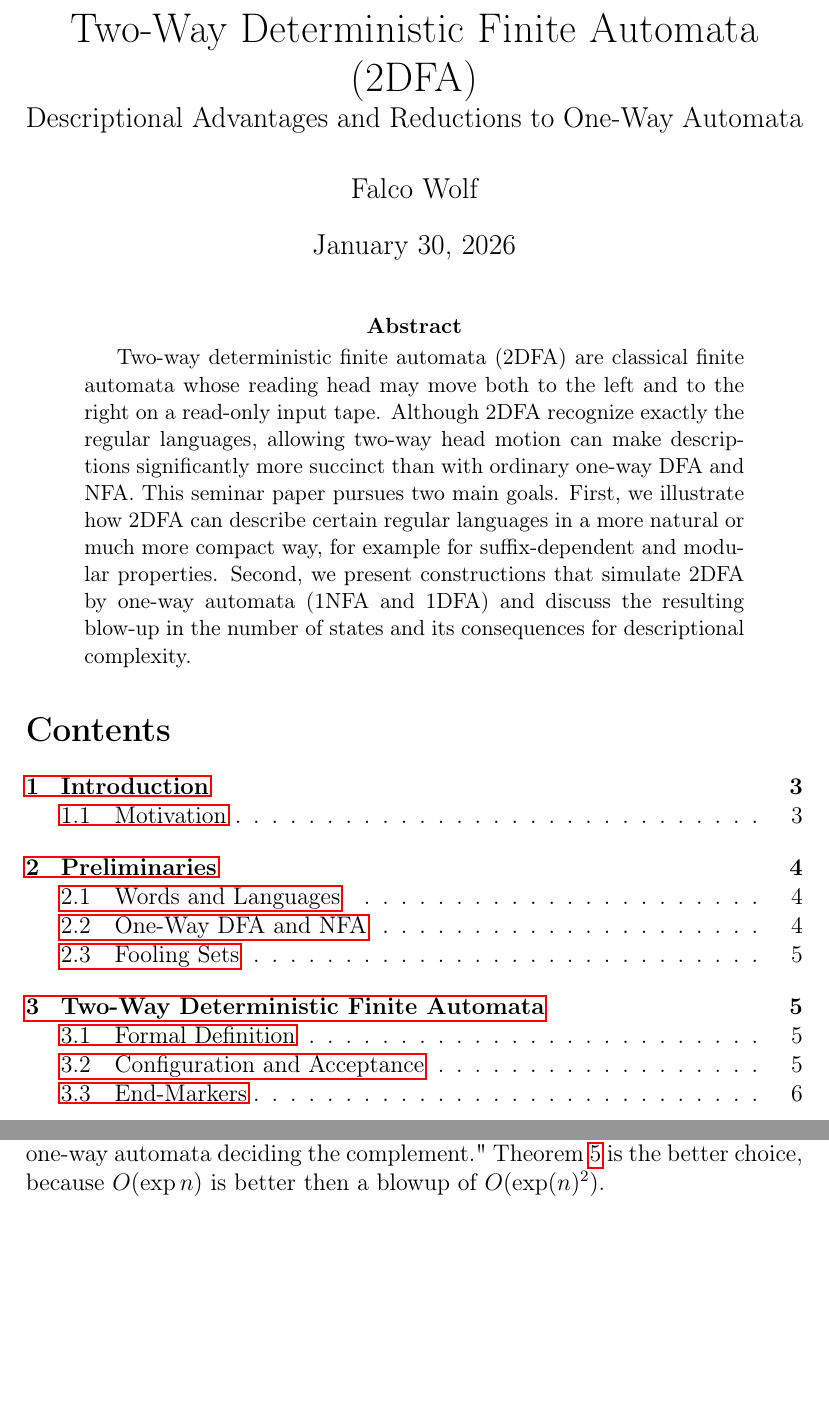
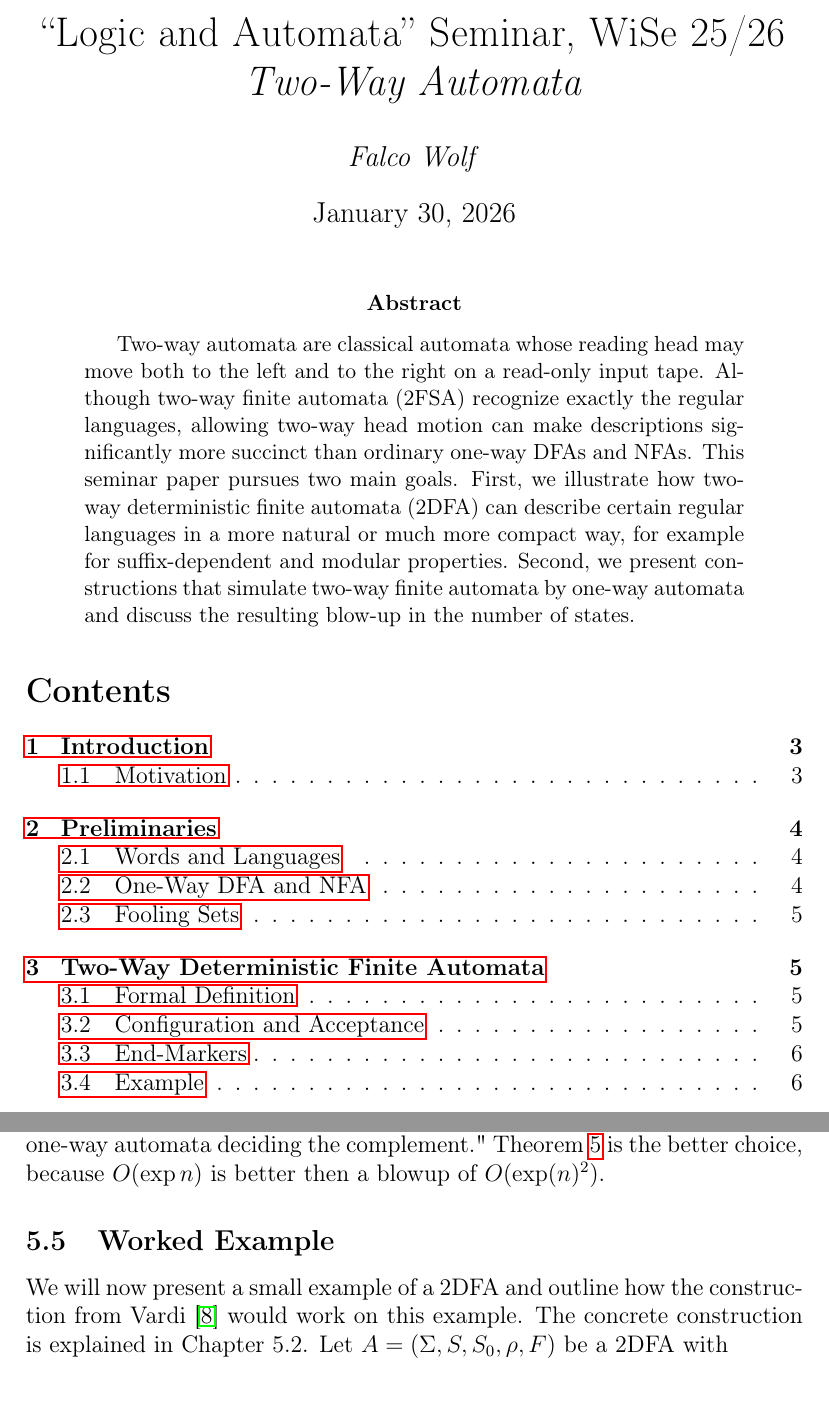
Before and after one commit to FalcoWolff/Seminararbeit-2DFA, a LaTeX paper (2DFA.tex): two parts of pages 1 and 14 of 16 before the commit and two parts of pages 1 and 15 of 17 after it, joined at a grey line, cut at the place of the change, the shorter picture padded with empty space. Compiled offline with pdfLaTeX.

Commit message:
fix: rework chapter 1-3

```diff
--- a/2DFA.tex
+++ b/2DFA.tex
@@ -15,9 +15,9 @@
 
 \setlist{noitemsep}
 
-\title{Two-Way Deterministic Finite Automata (2DFA)\\
-\large Descriptional Advantages and Reductions to One-Way Automata}
-\author{Falco Wolf}
+\title{``Logic and Automata'' Seminar, WiSe 25/26\\
+  \emph{Two-Way Automata}}
+\author{\emph{Falco Wolf}}
 \date{\today}
 
 \newtheorem{definition}{Definition}
@@ -30,18 +30,18 @@
 \maketitle
 
 \begin{abstract}
-Two-way deterministic finite automata (2DFA) are classical finite automata whose
-reading head may move both to the left and to the right on a read-only input
-tape. Although 2DFA recognize exactly the regular
-languages, allowing two-way head motion can make descriptions significantly more
-succinct than with ordinary one-way DFA and NFA. This seminar paper pursues two
-main goals. First, we illustrate how 2DFA can describe certain regular languages
-in a more natural or much more compact way, for example for suffix-dependent and
-modular properties. Second, we present
-constructions that simulate 2DFA by one-way automata (1NFA and 1DFA) and discuss
-the resulting blow-up in the number of states and its consequences for
-descriptional complexity.
+  Two-way automata are classical automata whose reading head may move both to the
+  left and to the right on a read-only input tape. Although two-way finite
+  automata (2FSA) recognize exactly the regular languages, allowing two-way head
+  motion can make descriptions significantly more succinct than ordinary one-way
+  DFAs and NFAs. This seminar paper pursues two main goals. First, we illustrate
+  how two-way deterministic finite automata (2DFA) can describe certain regular
+  languages in a more natural or much more compact way, for example for
+  suffix-dependent and modular properties. Second, we present constructions that
+  simulate two-way finite automata by one-way automata and discuss the resulting
+  blow-up in the number of states.
 \end{abstract}
+
 
 \tableofcontents
 \newpage
@@ -712,6 +720,12 @@ Theorem \ref{thm:2dfa-to-1dfa} is the better choice, because of less state blow-
 Also the task: "Given a two-way automata with n states, construct a one-way automata deciding the complement."
 Theorem \ref{thm:2dfa-to-1dfa} is the better choice, because $O(\exp n)$ is better then a blowup of $O(\exp(n)^2)$.
 
+\subsection{Worked Example}
+We will now present a small example of a 2DFA and outline how the construction from
+Vardi \cite{vardi_1989_note_reduction} would work on this example.
+The concrete construction is explained in Chapter 5.2.
+Let $A=(\Sigma,S,S_0,\rho,F)$ be a 2DFA with
+
 \section{Conclusion}
 
 In this report we introduced two-way finite automata and
```
Also changed, not shown: 2DFA.pdf, 2DFA.tex (34 more changed lines).
